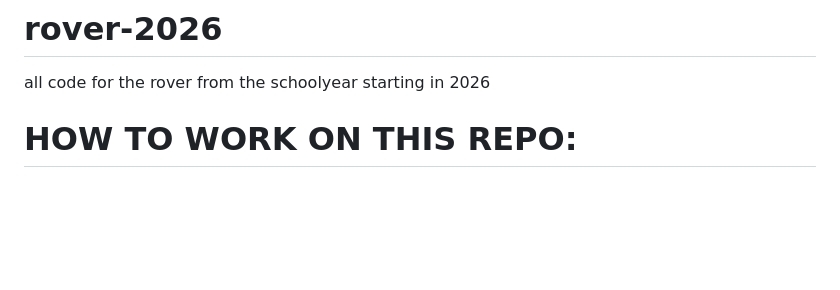
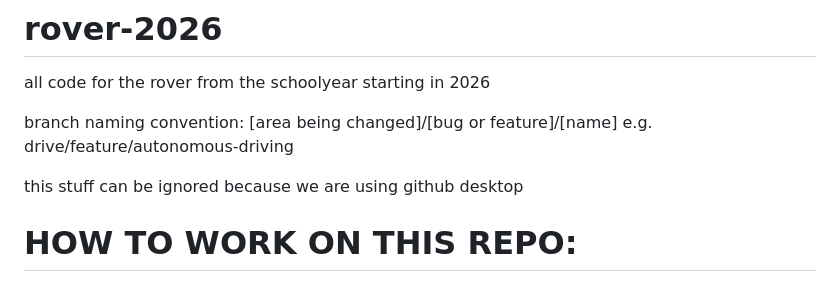
Before and after one commit to Olympus-MARS-Leuven/rover-2026, a Markdown page: README.md, the part around one of its changes. Drawn GitHub-style; blank space fills up the shorter version.

Commit message:
Update README with branch naming and repo guidelines
Added branch naming convention and clarified repo usage.

```diff
--- a/README.md
+++ b/README.md
@@ -1,6 +1,14 @@
 # rover-2026
 
 all code for the rover from the schoolyear starting in 2026
+
+
+branch naming convention: [area being changed]/[bug or feature]/[name]
+e.g. drive/feature/autonomous-driving
+
+
+
+this stuff can be ignored because we are using github desktop
 
 # HOW TO WORK ON THIS REPO:
 
```
Also changed, not shown: other parts of README.md (+0 -60 lines).
